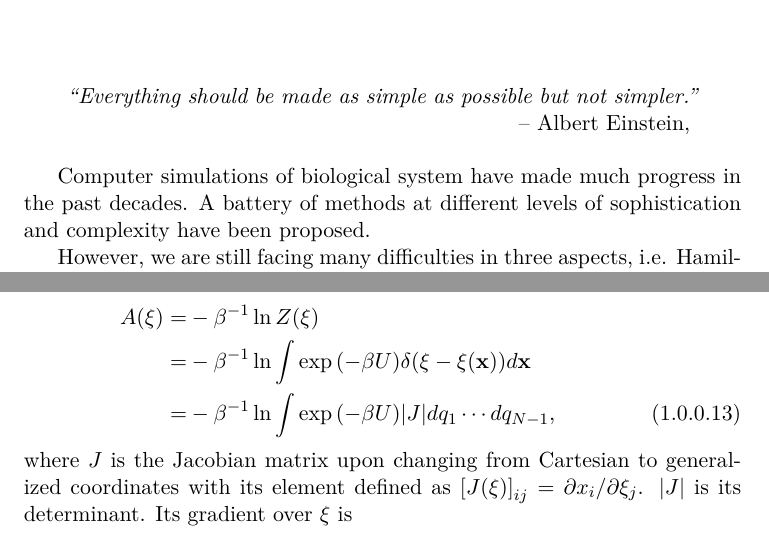
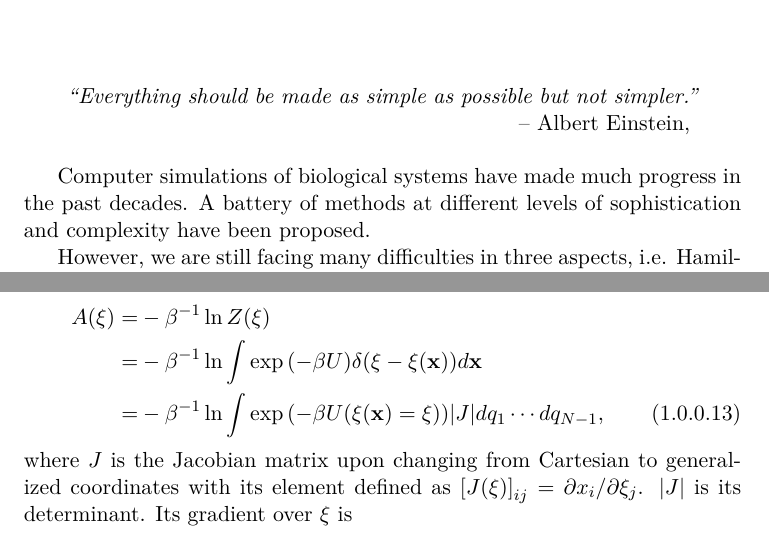
Before and after one commit to samuelymei/freeenergy, a LaTeX thesis (freeenergy.tex, which reads chapters/introduction.tex): two parts of pages 15 and 17 of 78, joined at a grey line, cut so that both start at the same text. The pictures show the PDF file freeenergy.pdf that the author committed with the source.

Commit message:
minor update in introduction

```diff
--- a/chapters/introduction.tex
+++ b/chapters/introduction.tex
@@ -8,7 +8,7 @@
 ``Everything should be made as simple as possible but not simpler.''
 \end{chapquote}
 
-Computer simulations of biological system have made much progress in the past decades. A battery of methods at different levels of sophistication and complexity have been proposed.
+Computer simulations of biological systems have made much progress in the past decades. A battery of methods at different levels of sophistication and complexity have been proposed.
 
 However, we are still facing many difficulties in three aspects, i.e. Hamiltonians, sampling efficiency and postprocessing methods.\cite{NielsJCTC2014}
 
@@ -88,7 +88,7 @@ Besides free energy, sometimes we are also interested in the free energy profile
 \begin{align}
 	A(\xi)=&-\beta^{-1}\ln{Z(\xi)}\notag\\
 	      =&-\beta^{-1}\ln\int \exp{\left(-\beta U\right)}\delta(\xi-\xi(\mathbf{x}))d\mathbf{x}\notag\\
-	      =&-\beta^{-1}\ln\int \exp{\left(-\beta U\right)}|J|dq_1\cdots dq_{N-1},
+	      =&-\beta^{-1}\ln\int \exp{\left(-\beta U(\xi(\mathbf{x})=\xi)\right)}|J|dq_1\cdots dq_{N-1},
 \end{align}
 where $J$ is the Jacobian matrix upon changing from Cartesian to generalized coordinates with its element defined as $\left[J(\xi)\right]_{ij}=\partial x_i/\partial \xi_j$. $|J|$ is its determinant. Its gradient over $\xi$ is
 \begin{align}
```
Also changed, not shown: bib/freeenergy.bib (+1 -1 lines), freeenergy.pdf.
